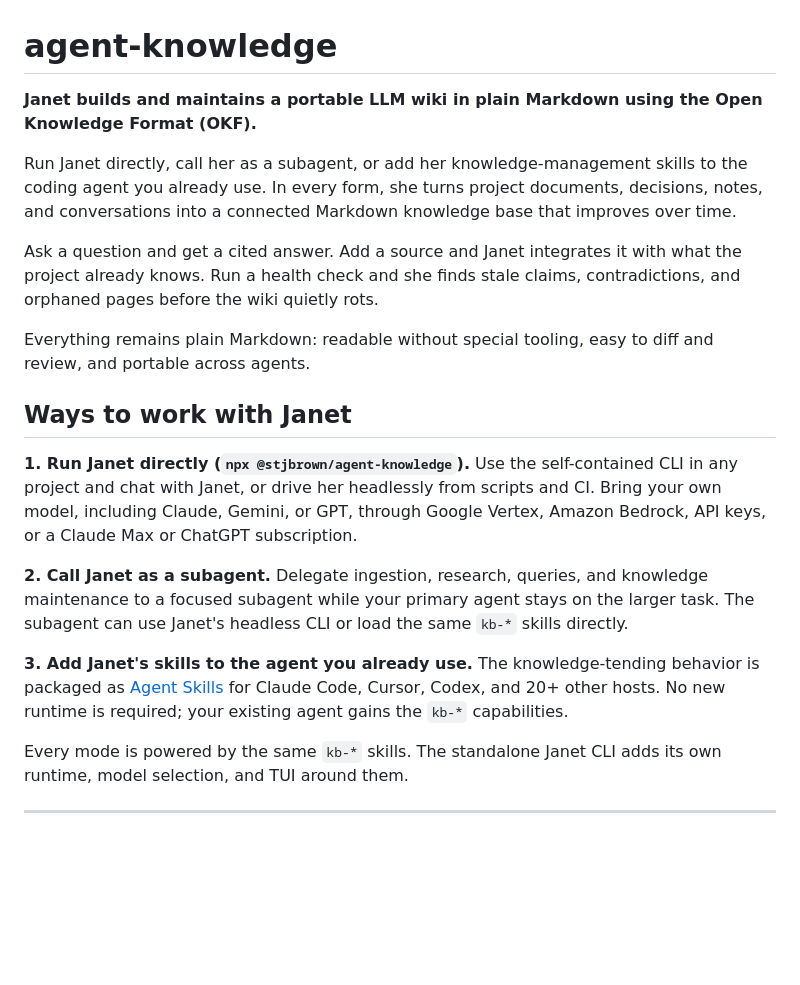
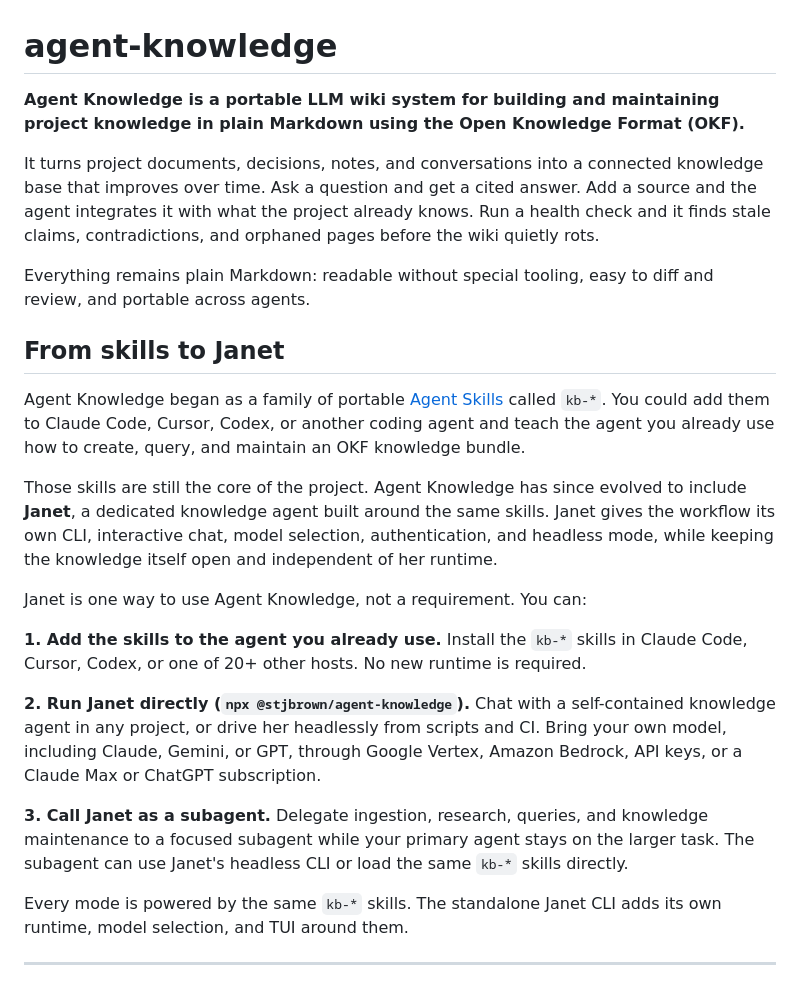
Before and after one commit to stjbrown/agent-knowledge, a Markdown page: README.md, the part around the change. Drawn GitHub-style; blank space fills up the shorter version.

Commit message:
Clarify Agent Knowledge project evolution

```diff
--- a/README.md
+++ b/README.md
@@ -1,33 +1,40 @@
 # agent-knowledge
 
-**Janet builds and maintains a portable LLM wiki in plain Markdown using the Open Knowledge Format
-(OKF).**
+**Agent Knowledge is a portable LLM wiki system for building and maintaining project knowledge in
+plain Markdown using the Open Knowledge Format (OKF).**
 
-Run Janet directly, call her as a subagent, or add her knowledge-management skills to the coding
-agent you already use. In every form, she turns project documents, decisions, notes, and
-conversations into a connected Markdown knowledge base that improves over time.
-
-Ask a question and get a cited answer. Add a source and Janet integrates it with what the project
-already knows. Run a health check and she finds stale claims, contradictions, and orphaned pages
-before the wiki quietly rots.
+It turns project documents, decisions, notes, and conversations into a connected knowledge base
+that improves over time. Ask a question and get a cited answer. Add a source and the agent
+integrates it with what the project already knows. Run a health check and it finds stale claims,
+contradictions, and orphaned pages before the wiki quietly rots.
 
 Everything remains plain Markdown: readable without special tooling, easy to diff and review, and
 portable across agents.
 
-## Ways to work with Janet
+## From skills to Janet
 
-**1. Run Janet directly (`npx @stjbrown/agent-knowledge`).** Use the self-contained CLI in any
-project and chat with Janet, or drive her headlessly from scripts and CI. Bring your own model,
-including Claude, Gemini, or GPT, through Google Vertex, Amazon Bedrock, API keys, or a Claude Max or
-ChatGPT subscription.
+Agent Knowledge began as a family of portable [Agent Skills](https://agentskills.io) called `kb-*`.
+You could add them to Claude Code, Cursor, Codex, or another coding agent and teach the agent you
+already use how to create, query, and maintain an OKF knowledge bundle.
 
-**2. Call Janet as a subagent.** Delegate ingestion, research, queries, and knowledge maintenance to
+Those skills are still the core of the project. Agent Knowledge has since evolved to include
+**Janet**, a dedicated knowledge agent built around the same skills. Janet gives the workflow its
+own CLI, interactive chat, model selection, authentication, and headless mode, while keeping the
+knowledge itself open and independent of her runtime.
+
+Janet is one way to use Agent Knowledge, not a requirement. You can:
+
+**1. Add the skills to the agent you already use.** Install the `kb-*` skills in Claude Code,
+Cursor, Codex, or one of 20+ other hosts. No new runtime is required.
+
+**2. Run Janet directly (`npx @stjbrown/agent-knowledge`).** Chat with a self-contained knowledge
+agent in any project, or drive her headlessly from scripts and CI. Bring your own model, including
+Claude, Gemini, or GPT, through Google Vertex, Amazon Bedrock, API keys, or a Claude Max or ChatGPT
+subscription.
+
+**3. Call Janet as a subagent.** Delegate ingestion, research, queries, and knowledge maintenance to
 a focused subagent while your primary agent stays on the larger task. The subagent can use Janet's
 headless CLI or load the same `kb-*` skills directly.
-
-**3. Add Janet's skills to the agent you already use.** The knowledge-tending behavior is packaged
-as [Agent Skills](https://agentskills.io) for Claude Code, Cursor, Codex, and 20+ other hosts. No new
-runtime is required; your existing agent gains the `kb-*` capabilities.
 
 Every mode is powered by the same `kb-*` skills. The standalone Janet CLI adds its own runtime,
 model selection, and TUI around them.
```
